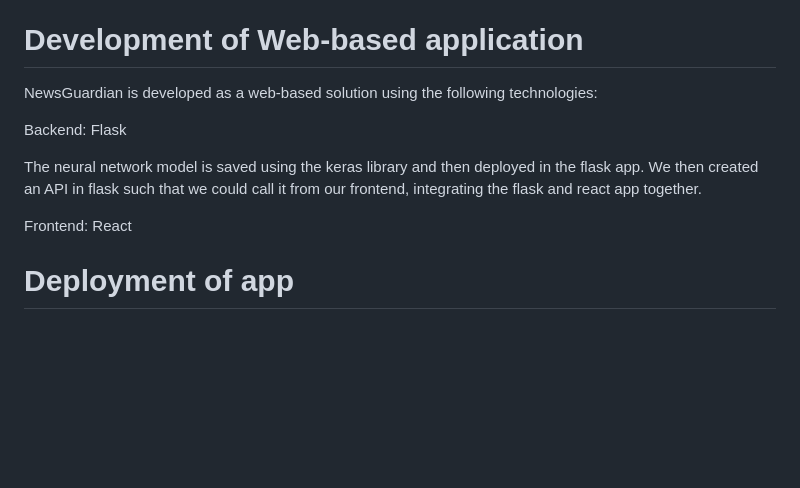
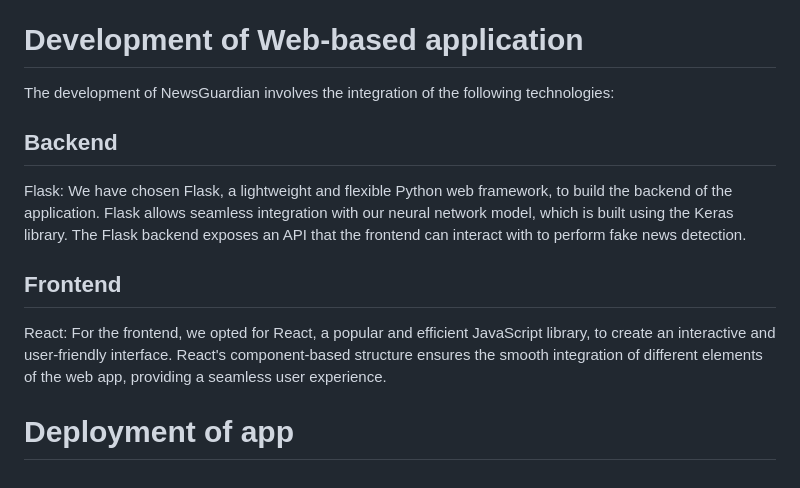
Before and after one commit to wjunwei2001/NewsGuardian, a Markdown page: README.md, the part around the change. Drawn GitHub-style; blank space fills up the shorter version.

Commit message:
Update README.md on frontend and backend tech stack

```diff
--- a/README.md
+++ b/README.md
@@ -40,13 +40,13 @@ Accuracy: 0.989
 
 Accuracy: 0.995
 # Development of Web-based application
-NewsGuardian is developed as a web-based solution using the following technologies:
+The development of NewsGuardian involves the integration of the following technologies:
 
-Backend: Flask
+## Backend
+Flask: We have chosen Flask, a lightweight and flexible Python web framework, to build the backend of the application. Flask allows seamless integration with our neural network model, which is built using the Keras library. The Flask backend exposes an API that the frontend can interact with to perform fake news detection.
 
-The neural network model is saved using the keras library and then deployed in the flask app. We then created an API in flask such that we could call it from our frontend, integrating the flask and react app together.
-
-Frontend: React
+## Frontend
+React: For the frontend, we opted for React, a popular and efficient JavaScript library, to create an interactive and user-friendly interface. React's component-based structure ensures the smooth integration of different elements of the web app, providing a seamless user experience.
 
 
 # Deployment of app
```
